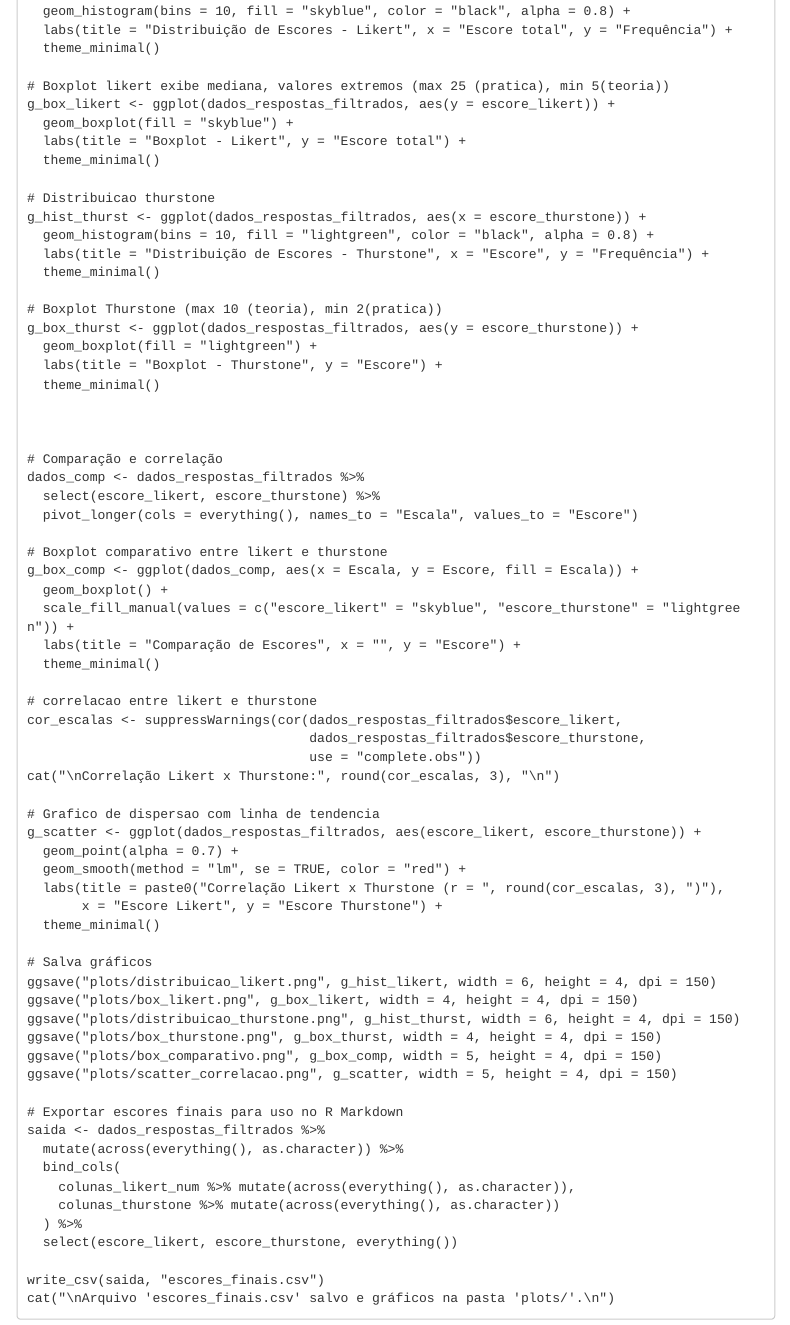
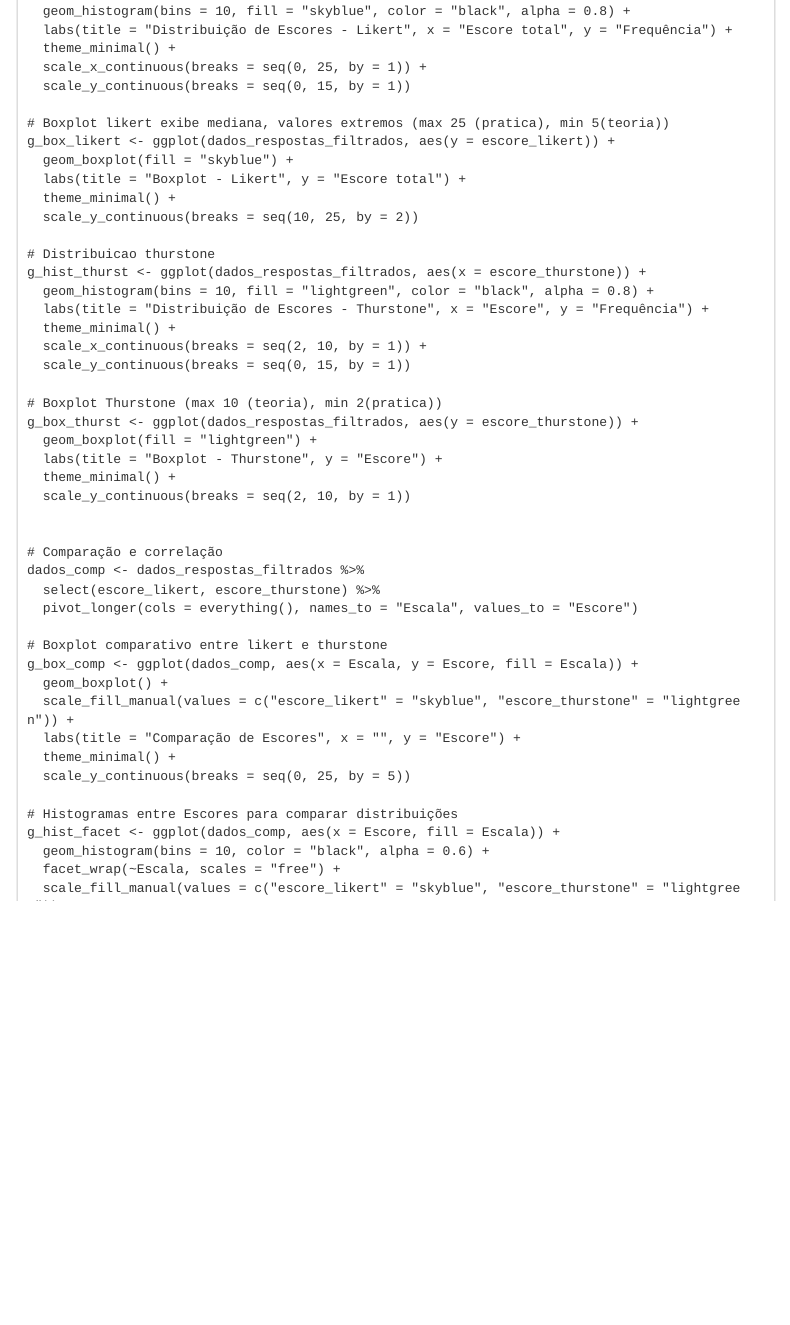
Before and after one commit to DhiegoFernandes/Analise-Likert-e-Thurstone, an R Markdown document (Resultados/relatorio.Rmd): the page in a window 1100 px wide, from 9820 px down. Rendered offline with R 4.5, knitr and Pandoc, with nearby package versions; menus at the side of the page are left out.

Commit message:
Alteracoes finais

```diff
--- a/Resultados/relatorio.Rmd
+++ b/Resultados/relatorio.Rmd
@@ -360,26 +360,31 @@ dir.create("plots", showWarnings = FALSE)
 g_hist_likert <- ggplot(dados_respostas_filtrados, aes(x = escore_likert)) +
   geom_histogram(bins = 10, fill = "skyblue", color = "black", alpha = 0.8) +
   labs(title = "Distribuição de Escores - Likert", x = "Escore total", y = "Frequência") +
-  theme_minimal()
+  theme_minimal() +
+  scale_x_continuous(breaks = seq(0, 25, by = 1)) +
+  scale_y_continuous(breaks = seq(0, 15, by = 1))
 
 # Boxplot likert exibe mediana, valores extremos (max 25 (pratica), min 5(teoria))
 g_box_likert <- ggplot(dados_respostas_filtrados, aes(y = escore_likert)) +
   geom_boxplot(fill = "skyblue") +
   labs(title = "Boxplot - Likert", y = "Escore total") +
-  theme_minimal()
+  theme_minimal() +
+  scale_y_continuous(breaks = seq(10, 25, by = 2))
 
 # Distribuicao thurstone
 g_hist_thurst <- ggplot(dados_respostas_filtrados, aes(x = escore_thurstone)) +
   geom_histogram(bins = 10, fill = "lightgreen", color = "black", alpha = 0.8) +
   labs(title = "Distribuição de Escores - Thurstone", x = "Escore", y = "Frequência") +
-  theme_minimal()
+  theme_minimal() +
+  scale_x_continuous(breaks = seq(2, 10, by = 1)) +
+  scale_y_continuous(breaks = seq(0, 15, by = 1))
 
 # Boxplot Thurstone (max 10 (teoria), min 2(pratica))
 g_box_thurst <- ggplot(dados_respostas_filtrados, aes(y = escore_thurstone)) +
   geom_boxplot(fill = "lightgreen") +
   labs(title = "Boxplot - Thurstone", y = "Escore") +
-  theme_minimal()
-
+  theme_minimal() +
+  scale_y_continuous(breaks = seq(2, 10, by = 1))
 
 
 # Comparação e correlação
@@ -392,10 +397,11 @@ g_box_comp <- ggplot(dados_comp, aes(x = Escala, y = Escore, fill = Escala)) +
   geom_boxplot() +
   scale_fill_manual(values = c("escore_likert" = "skyblue", "escore_thurstone" = "lightgreen")) +
   labs(title = "Comparação de Escores", x = "", y = "Escore") +
-  theme_minimal()
+  theme_minimal() +
+  scale_y_continuous(breaks = seq(0, 25, by = 5))
 
-# correlacao entre likert e thurstone
-cor_escalas <- suppressWarnings(cor(dados_respostas_filtrados$escore_likert,
-                                    dados_respostas_filtrados$escore_thurstone,
-                                    use = "complete.obs"))
-cat("\nCorrelação Likert x Thurstone:", round(cor_escalas, 3), "\n")
+# Histogramas entre Escores para comparar distribuições
+g_hist_facet <- ggplot(dados_comp, aes(x = Escore, fill = Escala)) +
+  geom_histogram(bins = 10, color = "black", alpha = 0.6) +
+  facet_wrap(~Escala, scales = "free") +
+  scale_fill_manual(values = c("escore_likert" = "skyblue", "escore_thurstone" = "lightgreen")) +
@@ -402,11 +411,4 @@ cat("\nCorrelação Likert x Thurstone:", round(cor_escalas, 3), "\n")
 
-# Grafico de dispersao com linha de tendencia
-g_scatter <- ggplot(dados_respostas_filtrados, aes(escore_likert, escore_thurstone)) +
-  geom_point(alpha = 0.7) +
-  geom_smooth(method = "lm", se = TRUE, color = "red") +
-  labs(title = paste0("Correlação Likert x Thurstone (r = ", round(cor_escalas, 3), ")"),
-       x = "Escore Likert", y = "Escore Thurstone") +
-  theme_minimal()
 
 # Salva gráficos
 ggsave("plots/distribuicao_likert.png", g_hist_likert, width = 6, height = 4, dpi = 150)
@@ -414,7 +416,7 @@ ggsave("plots/box_likert.png", g_box_likert, width = 4, height = 4, dpi = 150)
 ggsave("plots/distribuicao_thurstone.png", g_hist_thurst, width = 6, height = 4, dpi = 150)
 ggsave("plots/box_thurstone.png", g_box_thurst, width = 4, height = 4, dpi = 150)
 ggsave("plots/box_comparativo.png", g_box_comp, width = 5, height = 4, dpi = 150)
-ggsave("plots/scatter_correlacao.png", g_scatter, width = 5, height = 4, dpi = 150)
+ggsave("plots/histogramas_facetados.png", g_hist_facet, width = 6, height = 4, dpi = 150)
 
 # Exportar escores finais para uso no R Markdown
 saida <- dados_respostas_filtrados %>%
```
Also changed, not shown: Resultados/relatorio.html, Resultados/relatorio.Rmd (9 more changed lines).
